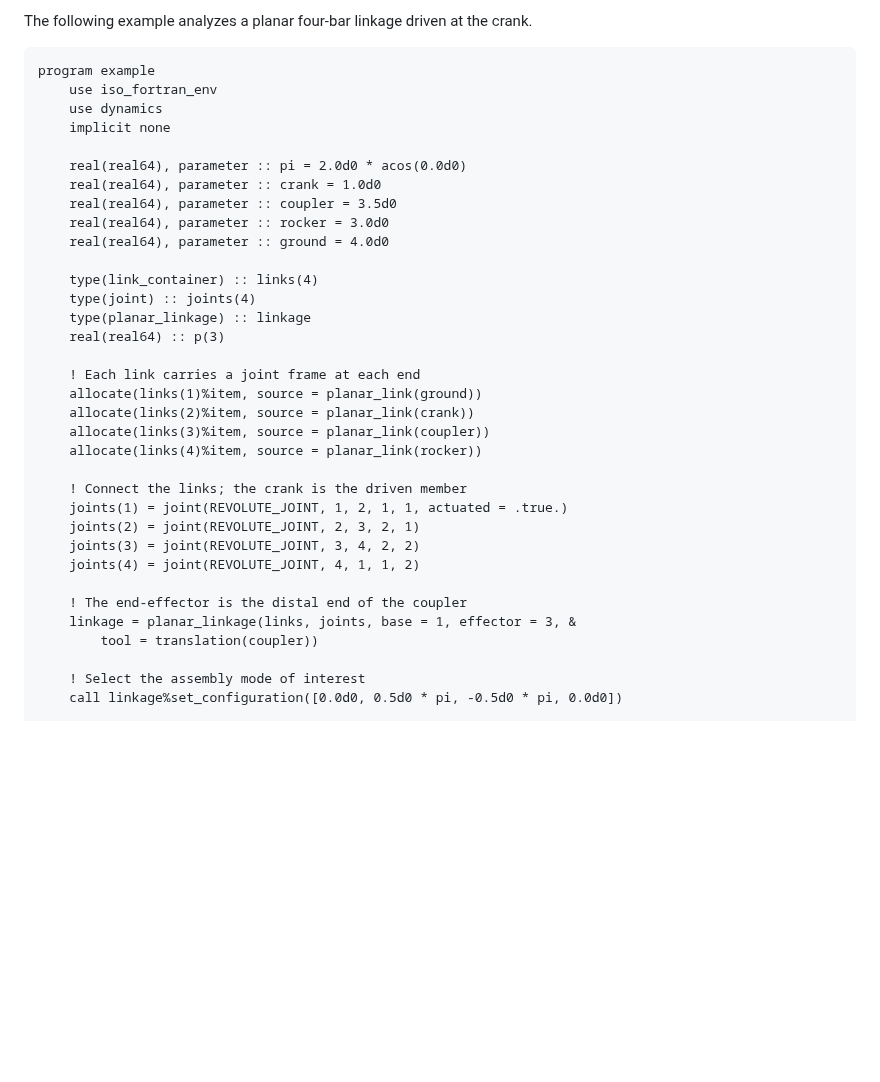
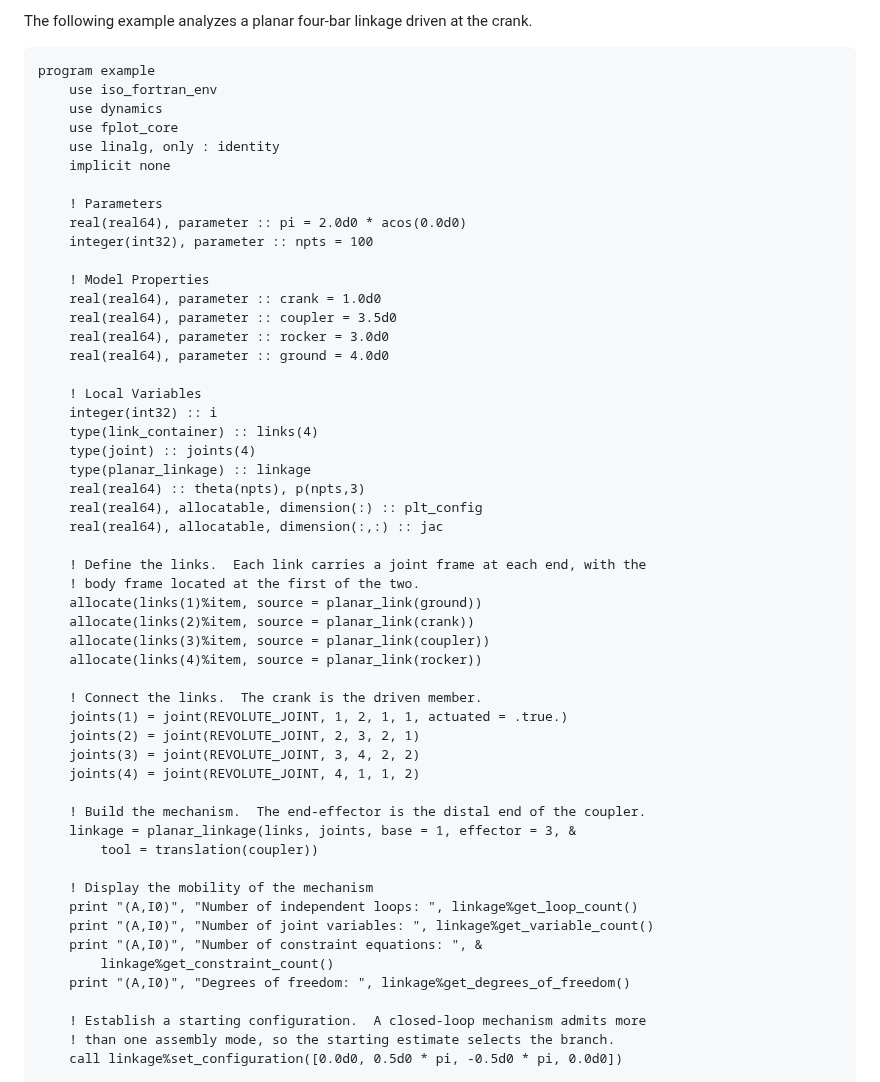
Before and after one commit to jchristopherson/dynamics, a Markdown page: README.md, the part around one of its changes. Rendered like a GitHub page; blank space fills up the shorter version.

```diff
--- a/README.md
+++ b/README.md
@@ -227,35 +227,54 @@ The following example analyzes a planar four-bar linkage driven at the crank.
 program example
     use iso_fortran_env
     use dynamics
+    use fplot_core
+    use linalg, only : identity
     implicit none
 
+    ! Parameters
     real(real64), parameter :: pi = 2.0d0 * acos(0.0d0)
+    integer(int32), parameter :: npts = 100
+
+    ! Model Properties
     real(real64), parameter :: crank = 1.0d0
     real(real64), parameter :: coupler = 3.5d0
     real(real64), parameter :: rocker = 3.0d0
     real(real64), parameter :: ground = 4.0d0
 
+    ! Local Variables
+    integer(int32) :: i
     type(link_container) :: links(4)
     type(joint) :: joints(4)
     type(planar_linkage) :: linkage
-    real(real64) :: p(3)
+    real(real64) :: theta(npts), p(npts,3)
+    real(real64), allocatable, dimension(:) :: plt_config
+    real(real64), allocatable, dimension(:,:) :: jac
 
-    ! Each link carries a joint frame at each end
+    ! Define the links.  Each link carries a joint frame at each end, with the
+    ! body frame located at the first of the two.
     allocate(links(1)%item, source = planar_link(ground))
     allocate(links(2)%item, source = planar_link(crank))
     allocate(links(3)%item, source = planar_link(coupler))
     allocate(links(4)%item, source = planar_link(rocker))
 
-    ! Connect the links; the crank is the driven member
+    ! Connect the links.  The crank is the driven member.
     joints(1) = joint(REVOLUTE_JOINT, 1, 2, 1, 1, actuated = .true.)
     joints(2) = joint(REVOLUTE_JOINT, 2, 3, 2, 1)
     joints(3) = joint(REVOLUTE_JOINT, 3, 4, 2, 2)
     joints(4) = joint(REVOLUTE_JOINT, 4, 1, 1, 2)
 
-    ! The end-effector is the distal end of the coupler
+    ! Build the mechanism.  The end-effector is the distal end of the coupler.
     linkage = planar_linkage(links, joints, base = 1, effector = 3, &
         tool = translation(coupler))
 
-    ! Select the assembly mode of interest
+    ! Display the mobility of the mechanism
+    print "(A,I0)", "Number of independent loops: ", linkage%get_loop_count()
+    print "(A,I0)", "Number of joint variables: ", linkage%get_variable_count()
+    print "(A,I0)", "Number of constraint equations: ", &
+        linkage%get_constraint_count()
+    print "(A,I0)", "Degrees of freedom: ", linkage%get_degrees_of_freedom()
+
+    ! Establish a starting configuration.  A closed-loop mechanism admits more
+    ! than one assembly mode, so the starting estimate selects the branch.
     call linkage%set_configuration([0.0d0, 0.5d0 * pi, -0.5d0 * pi, 0.0d0])
 
```
Also changed, not shown: other parts of README.md (+139 -3 lines), images/four_bar_example_1.png (added), 2 other files.
